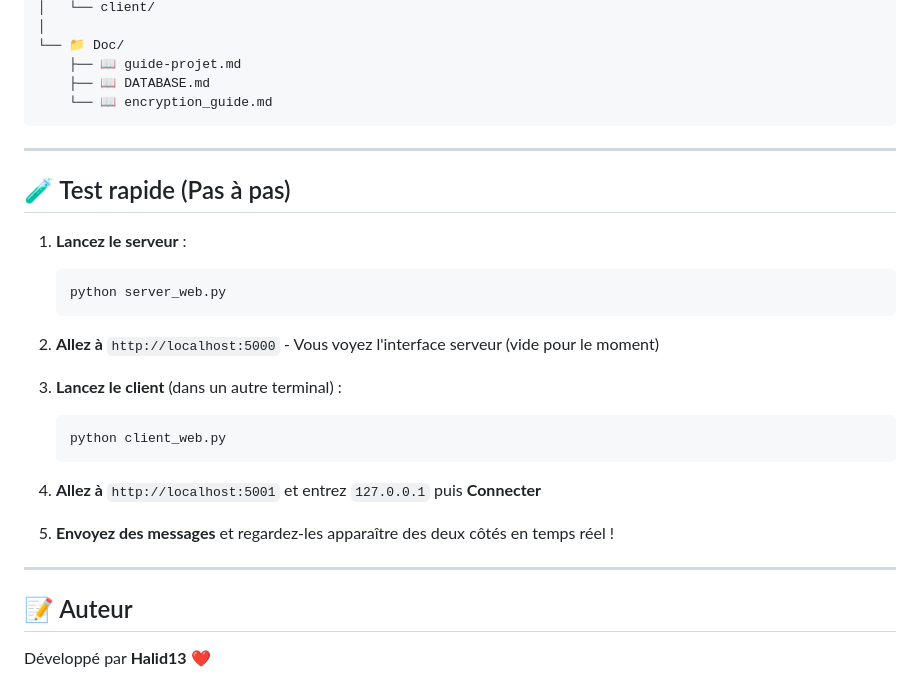
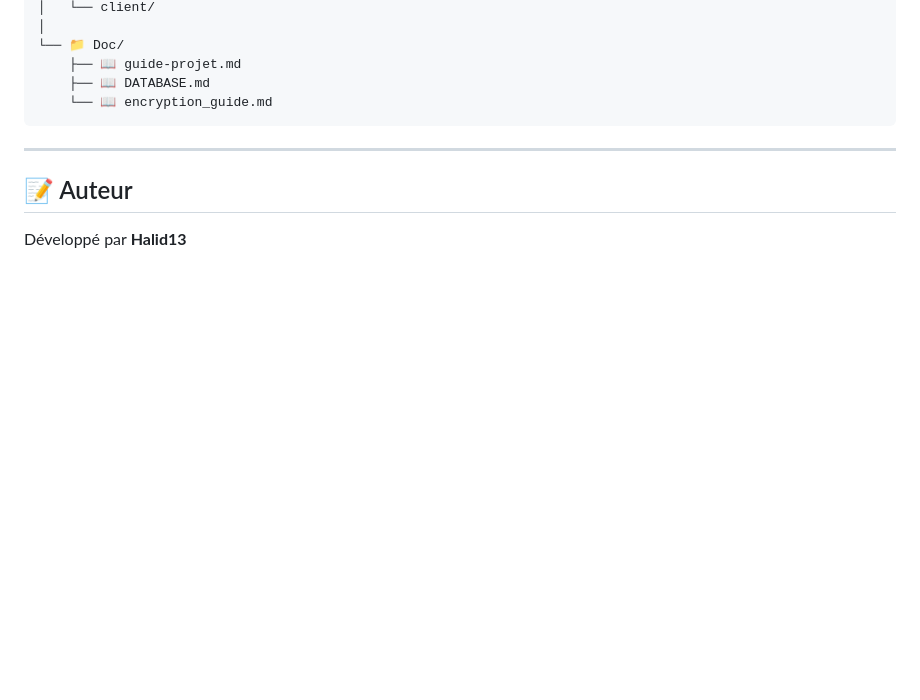
Before and after one commit to Halid13/LocalNetMessage, a Markdown page: README.md, the part around the change. Rendered like a GitHub page; blank space fills up the shorter version.

Commit message:
update the readme v2.1

````diff
--- a/README.md
+++ b/README.md
@@ -177,26 +177,6 @@ LocalNetMessage/
 
 ---
 
-## 🧪 Test rapide (Pas à pas)
-
-1. **Lancez le serveur** :
-   ```powershell
-   python server_web.py
-   ```
-
-2. **Allez à** `http://localhost:5000` - Vous voyez l'interface serveur (vide pour le moment)
-
-3. **Lancez le client** (dans un autre terminal) :
-   ```powershell
-   python client_web.py
-   ```
-
-4. **Allez à** `http://localhost:5001` et entrez `127.0.0.1` puis **Connecter**
-
-5. **Envoyez des messages** et regardez-les apparaître des deux côtés en temps réel !
-
----
-
 ## 📝 Auteur
 
-Développé par **Halid13** ❤️
+Développé par **Halid13**
````
